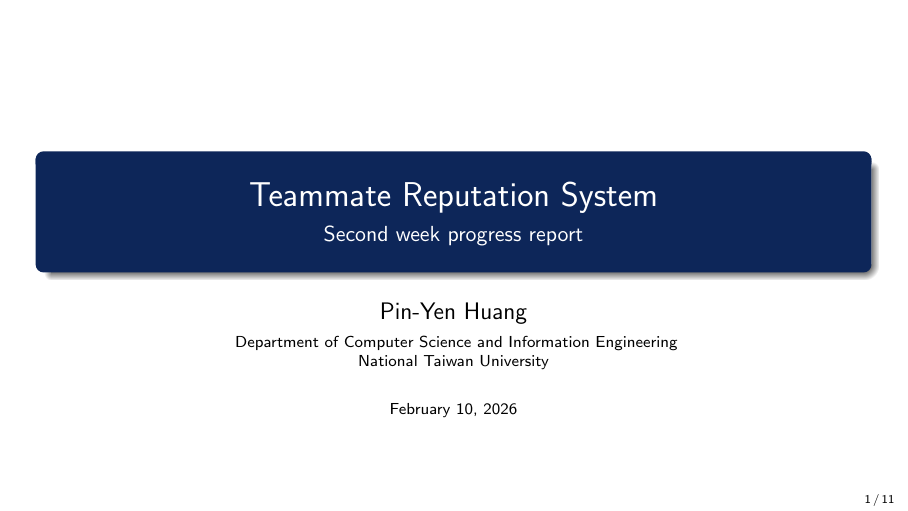
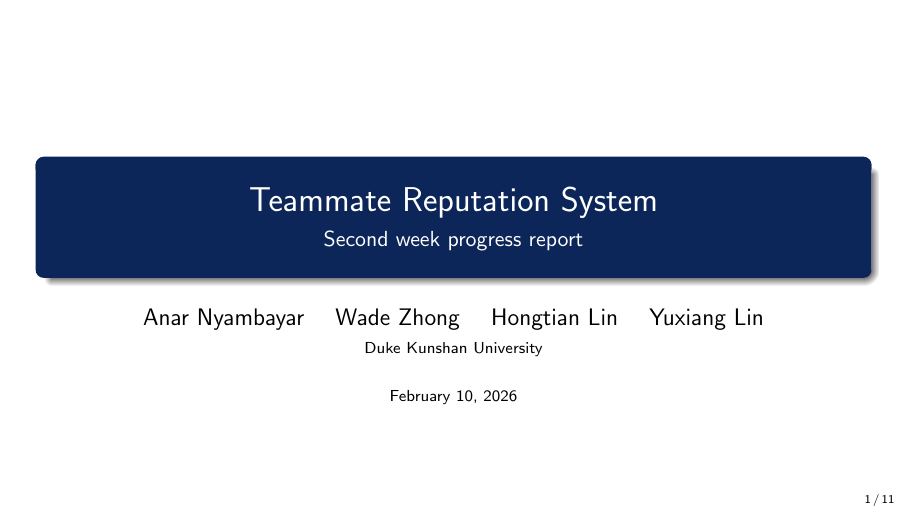
Before and after one commit to StevenLin0732/Teammate-Reputation-System-TRS-, LaTeX slides (week-2-presentation/main.tex): page 1 of 11. Compiled offline with pdfLaTeX.

Commit message:
updated title slide names

```diff
--- a/week-2-presentation/main.tex
+++ b/week-2-presentation/main.tex
@@ -16,13 +16,10 @@
 \title{Teammate Reputation System}
 \subtitle{Second week progress report}
 
-\author{Pin-Yen Huang}
+\author{Anar Nyambayar \and Wade Zhong \and Hongtian Lin \and Yuxiang Lin}
 
 \institute
-{
-    Department of Computer Science and Information Engineering \\
-    National Taiwan University % Your institution for the title page
-}
+{Duke Kunshan University}
 \date{\today} % Date, can be changed to a custom date
 
 %----------------------------------------------------------------------------------------
```
Also changed, not shown: week-2-presentation/main.pdf (added), 1 other file.
